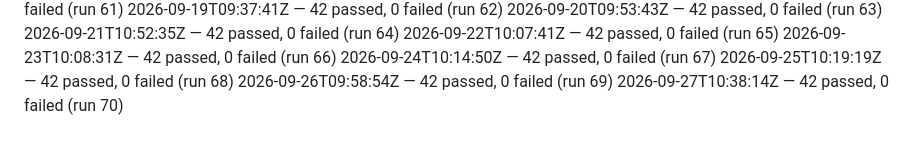
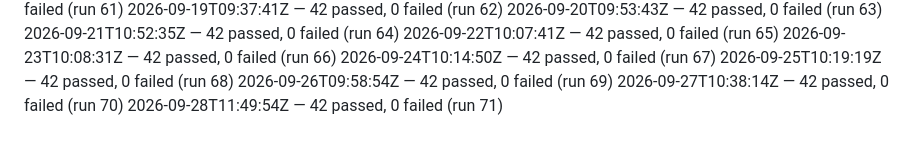
Before and after one commit to dropyparcelverifier-blip/Pass-Funnel, a Markdown page: .ci/smoke-history.md, the part around the change. Rendered like a GitHub page.

Commit message:
ci: daily smoke-test 2026-09-28 — 42 passed [skip ci]

```diff
--- a/.ci/smoke-history.md
+++ b/.ci/smoke-history.md
@@ -68,3 +68,4 @@
 2026-09-25T10:19:19Z — 42 passed, 0 failed (run 68)
 2026-09-26T09:58:54Z — 42 passed, 0 failed (run 69)
 2026-09-27T10:38:14Z — 42 passed, 0 failed (run 70)
+2026-09-28T11:49:54Z — 42 passed, 0 failed (run 71)
```
